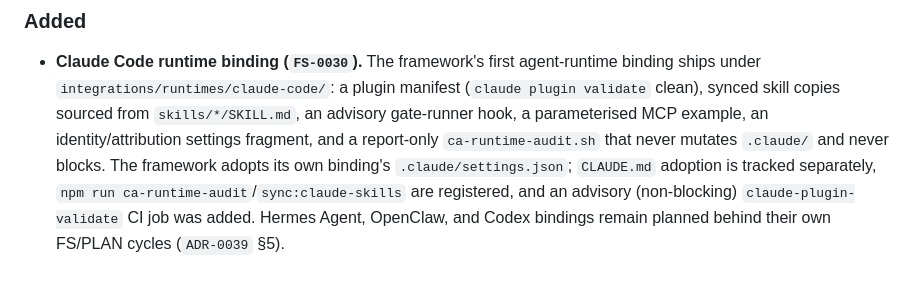
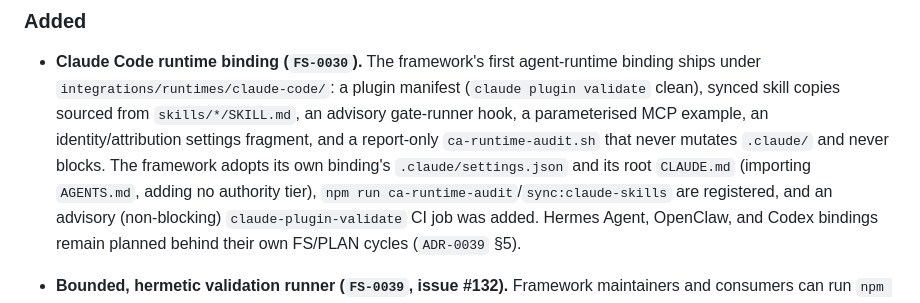
Before and after one commit to AdvanceEnterprises/conventional-agents, a Markdown page: CHANGELOG.md, the part around the change. Drawn GitHub-style.

```diff
--- a/CHANGELOG.md
+++ b/CHANGELOG.md
@@ -19,8 +19,8 @@ For this project (a documentation/standards kit), semver follows the
   `skills/*/SKILL.md`, an advisory gate-runner hook, a parameterised MCP
   example, an identity/attribution settings fragment, and a report-only
   `ca-runtime-audit.sh` that never mutates `.claude/` and never blocks. The
-  framework adopts its own binding's `.claude/settings.json`; `CLAUDE.md`
-  adoption is tracked separately,
+  framework adopts its own binding's `.claude/settings.json` and its root
+  `CLAUDE.md` (importing `AGENTS.md`, adding no authority tier),
   `npm run ca-runtime-audit`/`sync:claude-skills` are registered, and an
   advisory (non-blocking) `claude-plugin-validate` CI job was added.
   Hermes Agent, OpenClaw, and Codex bindings remain planned behind their own
```
Also changed, not shown: CLAUDE.md (added, +11 -0 lines).
